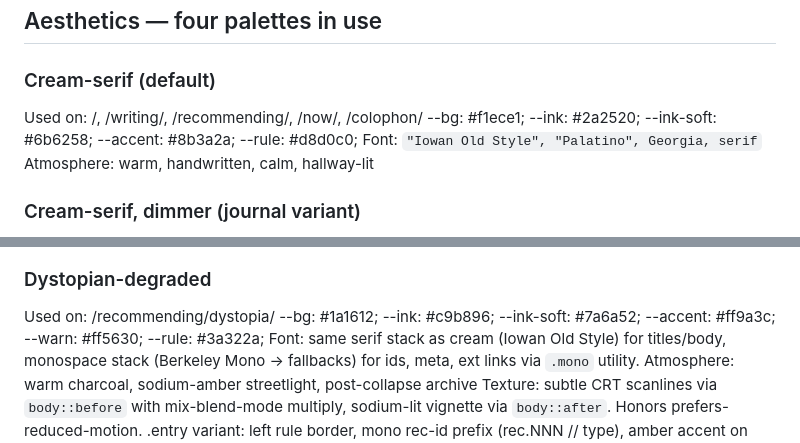
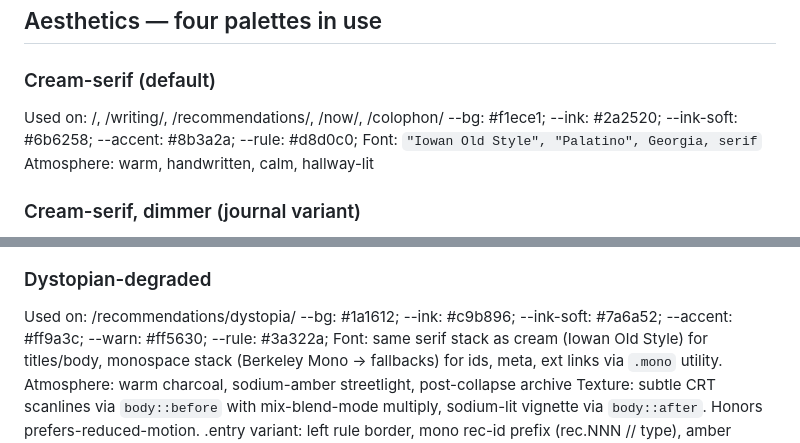
Before and after one commit to jonahsworkshop/jonahsworkshop.github.io, a Markdown page: CLAUDE.md, 2 parts joined by grey strips. GitHub-like rendering.

```diff
--- a/CLAUDE.md
+++ b/CLAUDE.md
@@ -37,7 +37,7 @@ spaces but never feel lost.
 ## Aesthetics — four palettes in use
 
 ### Cream-serif (default)
-Used on: /, /writing/, /recommending/, /now/, /colophon/
+Used on: /, /writing/, /recommendations/, /now/, /colophon/
 --bg: #f1ece1;    --ink: #2a2520;    --ink-soft: #6b6258;
 --accent: #8b3a2a;    --rule: #d8d0c0;
 Font: `"Iowan Old Style", "Palatino", Georgia, serif`
@@ -60,7 +60,7 @@ Atmosphere: dark, electric, after-midnight, post-rave
 Custom JS audio player (no native <audio> visible)
 
 ### Dystopian-degraded
-Used on: /recommending/dystopia/
+Used on: /recommendations/dystopia/
 --bg: #1a1612;    --ink: #c9b896;    --ink-soft: #7a6a52;
 --accent: #ff9a3c;    --warn: #ff5630;    --rule: #3a322a;
 Font: same serif stack as cream (Iowan Old Style) for titles/body, monospace
```
Also changed, not shown: other parts of CLAUDE.md (+6 -6 lines).
